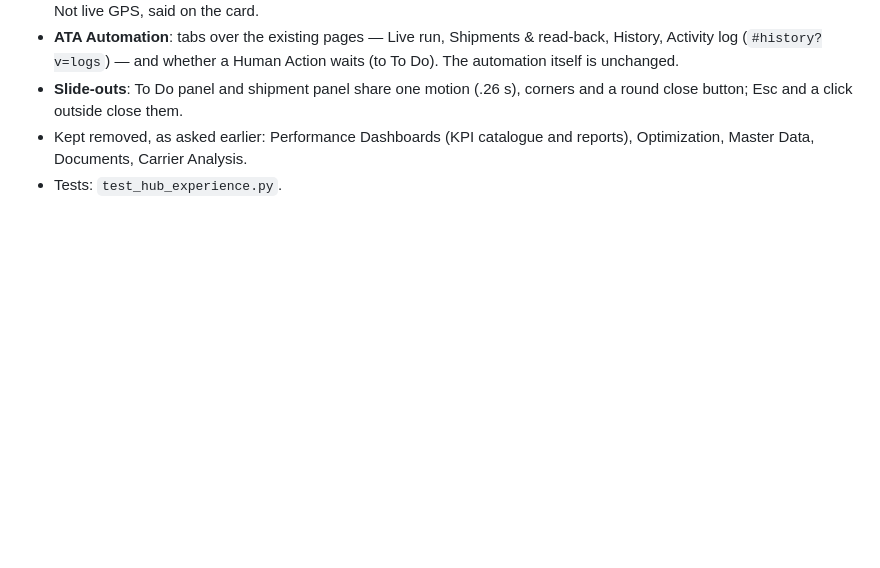
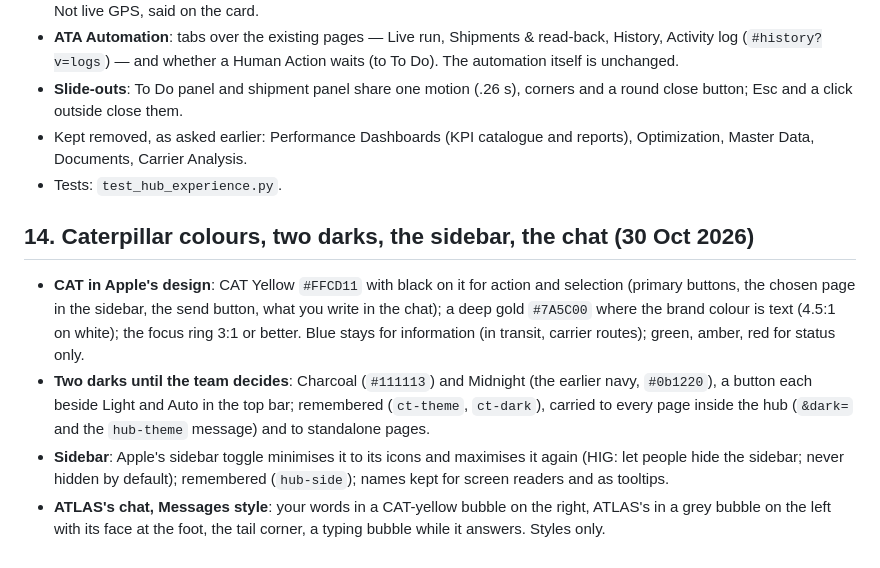
Before and after one commit to mustafaessam4030-lang/TEST, a Markdown page: control-tower/CONTROL_TOWER_PLAN.md, the part around the change. Drawn GitHub-style; blank space fills up the shorter version.

Commit message:
Notes: Caterpillar colours, two darks, the sidebar, the Messages-style chat
Co-Authored-By: Claude Opus 5.5 <noreply@anthropic.com>
Claude-Session: https://claude.ai/code/session_01N2i9gxL9AgSdV2oGEpYJeB

```diff
--- a/control-tower/CONTROL_TOWER_PLAN.md
+++ b/control-tower/CONTROL_TOWER_PLAN.md
@@ -286,3 +286,21 @@ press and focus style, less glass (top bar only, small overlays).
 - Kept removed, as asked earlier: Performance Dashboards (KPI catalogue and
   reports), Optimization, Master Data, Documents, Carrier Analysis.
 - Tests: `test_hub_experience.py`.
+
+## 14. Caterpillar colours, two darks, the sidebar, the chat (30 Oct 2026)
+
+- **CAT in Apple's design**: CAT Yellow `#FFCD11` with black on it for action
+  and selection (primary buttons, the chosen page in the sidebar, the send
+  button, what you write in the chat); a deep gold `#7A5C00` where the brand
+  colour is text (4.5:1 on white); the focus ring 3:1 or better. Blue stays for
+  information (in transit, carrier routes); green, amber, red for status only.
+- **Two darks until the team decides**: Charcoal (`#111113`) and Midnight (the
+  earlier navy, `#0b1220`), a button each beside Light and Auto in the top bar;
+  remembered (`ct-theme`, `ct-dark`), carried to every page inside the hub
+  (`&dark=` and the `hub-theme` message) and to standalone pages.
+- **Sidebar**: Apple's sidebar toggle minimises it to its icons and maximises it
+  again (HIG: let people hide the sidebar; never hidden by default);
+  remembered (`hub-side`); names kept for screen readers and as tooltips.
+- **ATLAS's chat, Messages style**: your words in a CAT-yellow bubble on the
+  right, ATLAS's in a grey bubble on the left with its face at the foot, the
+  tail corner, a typing bubble while it answers. Styles only.
```
